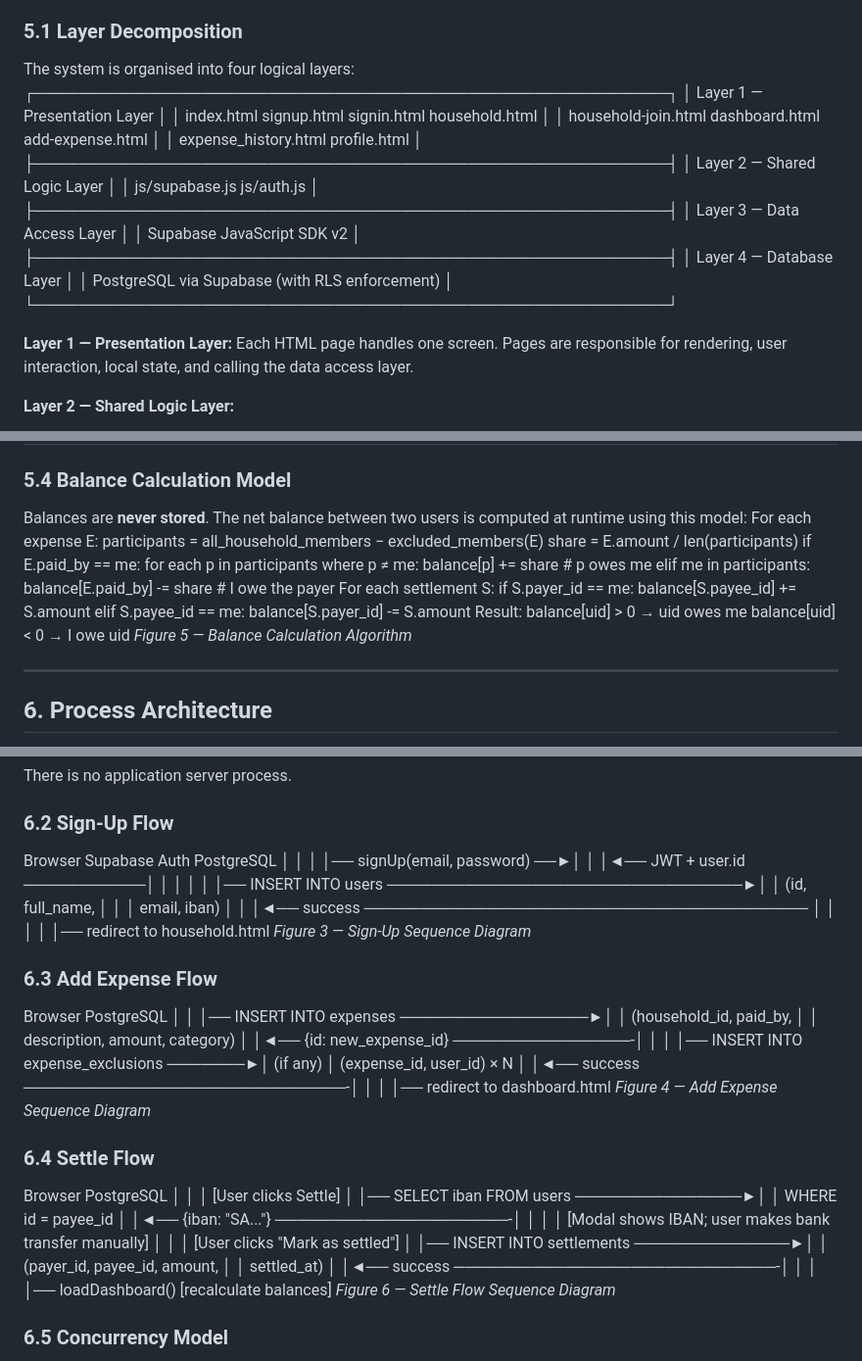
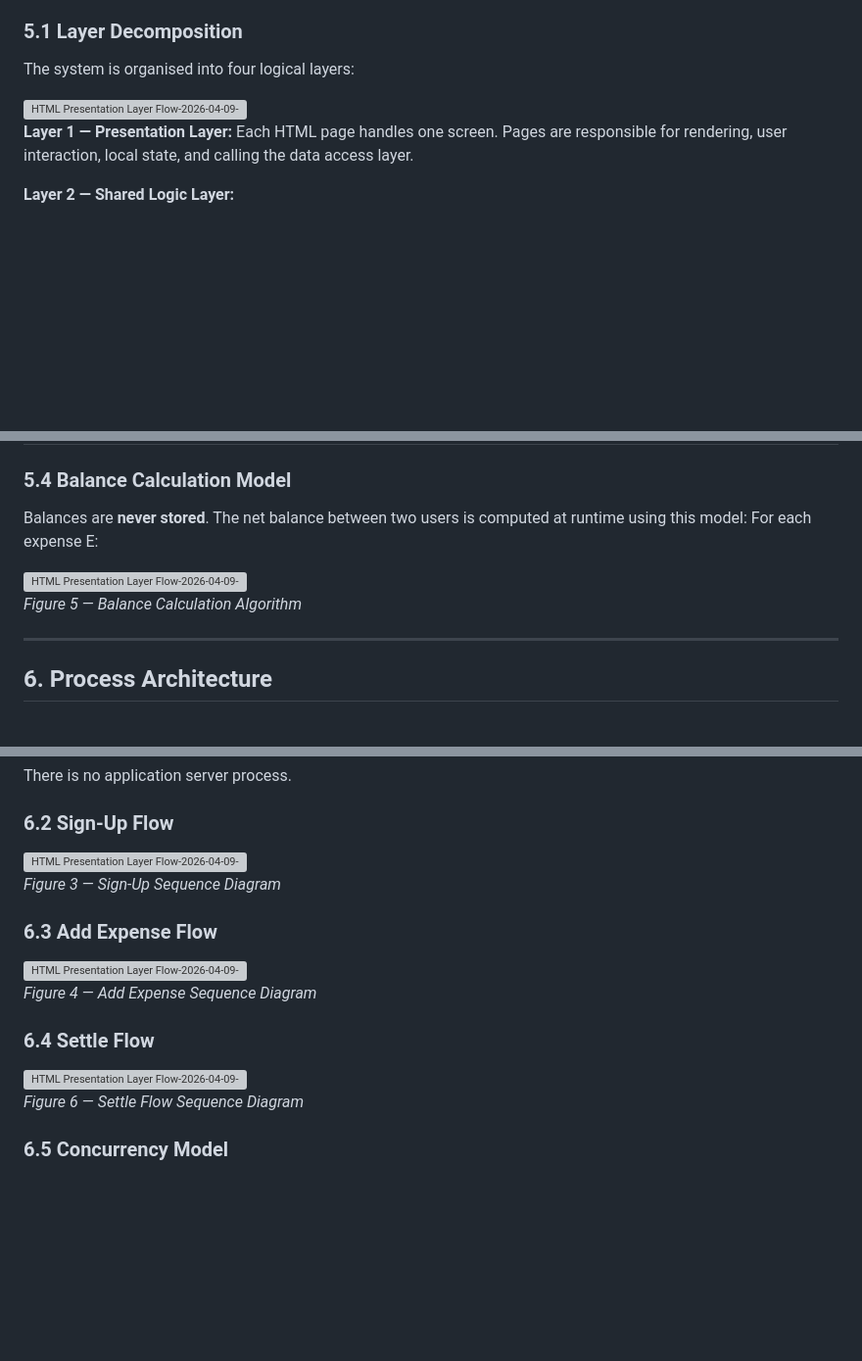
Before and after one commit to moh-63/mizan, a Markdown page: Architecture.md, 3 parts joined by grey strips. Shown at 98% size. Drawn GitHub-style; blank space fills up the shorter version; grey boxes are pictures that could not be loaded.

```diff
--- a/Architecture.md
+++ b/Architecture.md
@@ -147,21 +147,9 @@ The Logical View describes how the system is functionally decomposed and how its
 ### 5.1 Layer Decomposition
 
 The system is organised into four logical layers:
-┌─────────────────────────────────────────────────────────┐
-│              Layer 1 — Presentation Layer               │
-│  index.html  signup.html  signin.html  household.html   │
-│  household-join.html  dashboard.html  add-expense.html  │
-│  expense_history.html  profile.html                     │
-├─────────────────────────────────────────────────────────┤
-│            Layer 2 — Shared Logic Layer                 │
-│        js/supabase.js        js/auth.js                 │
-├─────────────────────────────────────────────────────────┤
-│           Layer 3 — Data Access Layer                   │
-│              Supabase JavaScript SDK v2                 │
-├─────────────────────────────────────────────────────────┤
-│             Layer 4 — Database Layer                    │
-│    PostgreSQL via Supabase (with RLS enforcement)       │
-└─────────────────────────────────────────────────────────┘
+
+<img width="5534" height="4900" alt="HTML Presentation Layer Flow-2026-04-09-145543" src="https://github.com/user-attachments/assets/3f122313-e5ef-44e9-b233-2bad8ff2e8cf" />
+
 
 **Layer 1 — Presentation Layer:** Each HTML page handles one screen. Pages are responsible for rendering, user interaction, local state, and calling the data access layer.
 
@@ -198,20 +186,9 @@ The system is organised into four logical layers:
 
 Balances are **never stored**. The net balance between two users is computed at runtime using this model:
 For each expense E:
-participants = all_household_members − excluded_members(E)
-share = E.amount / len(participants)
-if E.paid_by == me:
-for each p in participants where p ≠ me:
-balance[p] += share        # p owes me
-elif me in participants:
-balance[E.paid_by] -= share  # I owe the payer
-For each settlement S:
-if S.payer_id == me:
-balance[S.payee_id] += S.amount
-elif S.payee_id == me:
-balance[S.payer_id] -= S.amount
-Result: balance[uid] > 0 → uid owes me
-balance[uid] < 0 → I owe uid
+
+<img width="6572" height="2365" alt="HTML Presentation Layer Flow-2026-04-09-151054" src="https://github.com/user-attachments/assets/557b9b85-156c-4eec-bdfb-57e9628ce001" />
+
 *Figure 5 — Balance Calculation Algorithm*
 
 ---
@@ -230,51 +207,22 @@ Two processes are active at runtime:
 There is no application server process.
 
 ### 6.2 Sign-Up Flow
-Browser                    Supabase Auth              PostgreSQL
-│                             │                        │
-│── signUp(email, password) ──►│                        │
-│◄── JWT + user.id ───────────│                        │
-│                             │                        │
-│── INSERT INTO users ────────────────────────────────►│
-│    (id, full_name,          │                        │
-│     email, iban)            │                        │
-│◄── success ────────────────────────────────────────  │
-│                             │                        │
-│── redirect to household.html
+
+<img width="3730" height="2355" alt="HTML Presentation Layer Flow-2026-04-09-151548" src="https://github.com/user-attachments/assets/86e44b05-40d2-4336-bb89-69bcadc90470" />
+
 *Figure 3 — Sign-Up Sequence Diagram*
 
 ### 6.3 Add Expense Flow
-Browser                                  PostgreSQL
-│                                          │
-│── INSERT INTO expenses ─────────────────►│
-│    (household_id, paid_by,               │
-│     description, amount, category)       │
-│◄── {id: new_expense_id} ────────────────-│
-│                                          │
-│── INSERT INTO expense_exclusions ───────►│  (if any)
-│    (expense_id, user_id) × N             │
-│◄── success ─────────────────────────────-│
-│                                          │
-│── redirect to dashboard.html
+
+<img width="2995" height="1585" alt="HTML Presentation Layer Flow-2026-04-09-151834" src="https://github.com/user-attachments/assets/b4603667-4cb8-4fc0-bbf6-3ac4ec7188cf" />
+
+
 *Figure 4 — Add Expense Sequence Diagram*
 
 ### 6.4 Settle Flow
-Browser                                  PostgreSQL
-│                                          │
-│  [User clicks Settle]                    │
-│── SELECT iban FROM users ───────────────►│
-│    WHERE id = payee_id                   │
-│◄── {iban: "SA..."} ─────────────────────-│
-│                                          │
-│  [Modal shows IBAN; user makes bank transfer manually]
-│                                          │
-│  [User clicks "Mark as settled"]         │
-│── INSERT INTO settlements ──────────────►│
-│    (payer_id, payee_id, amount,          │
-│     settled_at)                          │
-│◄── success ─────────────────────────────-│
-│                                          │
-│── loadDashboard() [recalculate balances]
+
+<img width="4245" height="2455" alt="HTML Presentation Layer Flow-2026-04-09-152134" src="https://github.com/user-attachments/assets/f0b80cfb-a438-4ac3-a434-6d373844165c" />
+
 *Figure 6 — Settle Flow Sequence Diagram*
 
 ### 6.5 Concurrency Model
```
Also changed, not shown: other parts of Architecture.md (+6 -13 lines).
